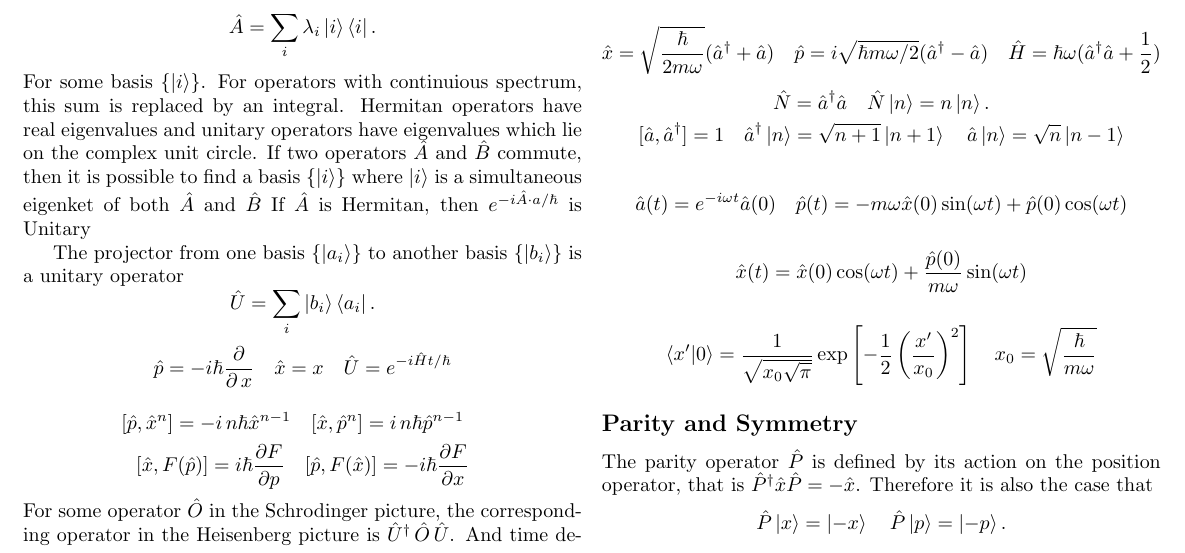
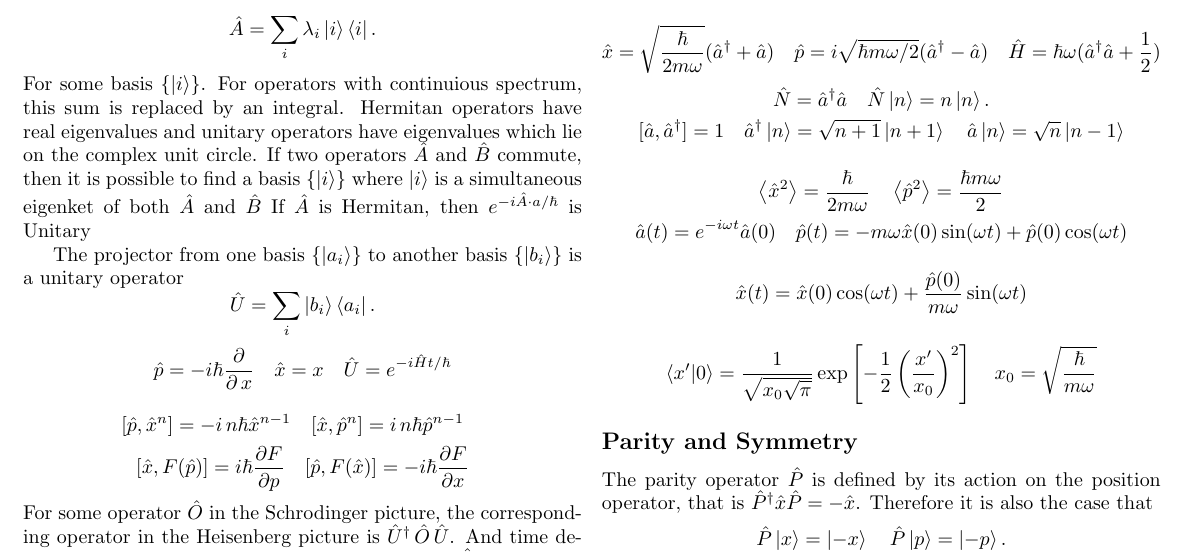
Before and after one commit to amo004/QM1TestSheet, a LaTeX document (sheet.tex): part of page 1 of 3, cut so that both start at the same text. Compiled offline with pdfLaTeX.

Commit message:
add harmonic expectation values

```diff
--- a/sheet.tex
+++ b/sheet.tex
@@ -146,6 +146,10 @@
         \hat{a} \ket{n} = \sqrt{n}\ket{n-1}
       \]
 
+			\[
+				\expval{\hat{x}^2} = \frac{\hbar}{2 m \omega} \quad
+				\expval{\hat{p}^2} = \frac{\hbar m \omega}{2}
+			\]
       \[
         \hat{a}(t) = e^{-i \omega t}\hat{a}(0) \quad
         \hat{p}(t) = - m \omega \hat{x}(0) \sin(\omega t) + \hat{p}(0) \cos(\omega t)
```
Also changed, not shown: sheet.pdf.
